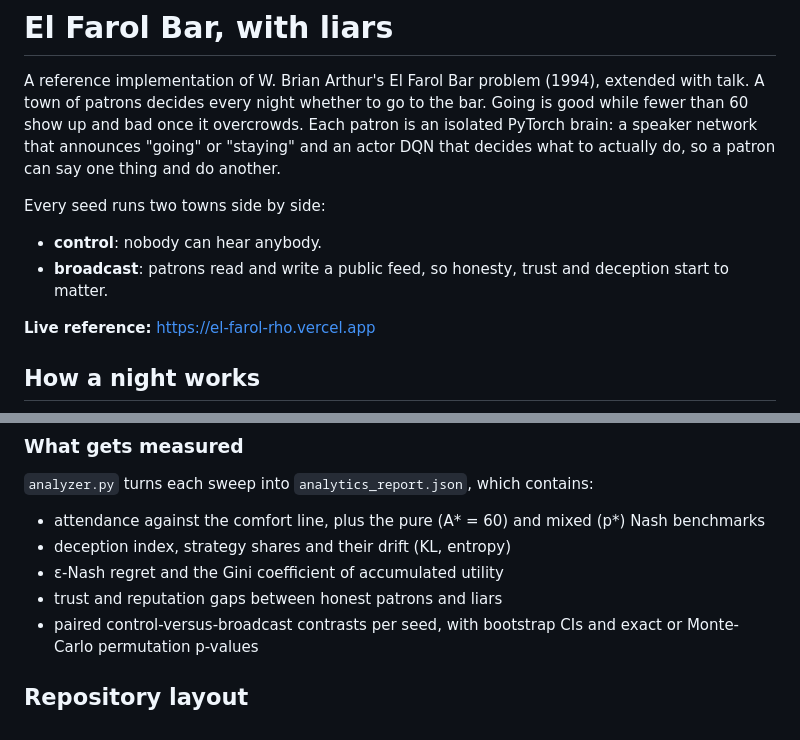
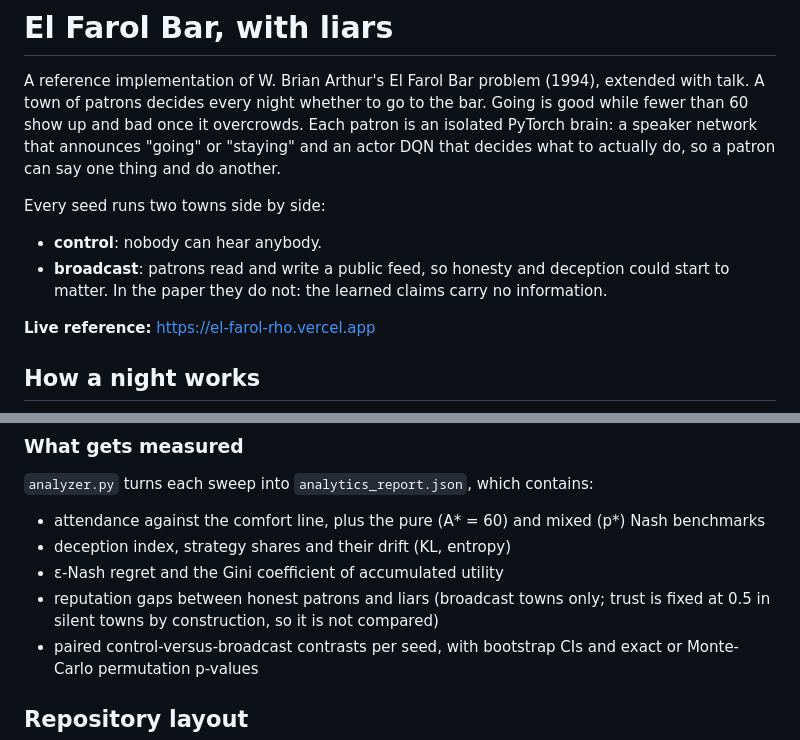
Before and after one commit to FABASTIC/ElFarolProblem, a Markdown page: README.md, 2 parts joined by grey strips. Rendered like a GitHub page.

Commit message:
docs: stop presenting trust as a measured effect in README
Trust is fixed at 0.5 in silent towns by construction, and the paper
finds that the claims carry no information.

Co-Authored-By: Claude Opus 5.5 <noreply@anthropic.com>

```diff
--- a/README.md
+++ b/README.md
@@ -7,7 +7,7 @@ Each patron is an isolated PyTorch brain: a speaker network that announces "goin
 Every seed runs two towns side by side:
 
 - **control**: nobody can hear anybody.
-- **broadcast**: patrons read and write a public feed, so honesty, trust and deception start to matter.
+- **broadcast**: patrons read and write a public feed, so honesty and deception could start to matter. In the paper they do not: the learned claims carry no information.
 
 **Live reference:** https://el-farol-rho.vercel.app
 
@@ -45,7 +45,7 @@ The networks are trained with smooth-L1 TD loss plus an MSE forecast loss, softm
 - attendance against the comfort line, plus the pure (A\* = 60) and mixed (p\*) Nash benchmarks
 - deception index, strategy shares and their drift (KL, entropy)
 - ε-Nash regret and the Gini coefficient of accumulated utility
-- trust and reputation gaps between honest patrons and liars
+- reputation gaps between honest patrons and liars (broadcast towns only; trust is fixed at 0.5 in silent towns by construction, so it is not compared)
 - paired control-versus-broadcast contrasts per seed, with bootstrap CIs and exact or Monte-Carlo permutation p-values
 
 ## Repository layout
```
